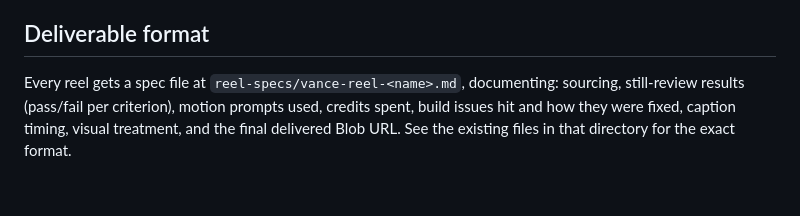
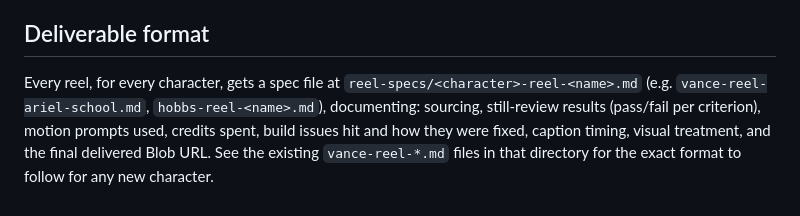
Before and after one commit to azzouley/talkwithicons, a Markdown page: REEL_PRODUCTION.md, the part around one of its changes. Drawn GitHub-style.

```diff
--- a/VANCE_REEL_PRODUCTION.md
+++ b/REEL_PRODUCTION.md
@@ -175,8 +191,10 @@ assuming a track is "free").
 
 ## Deliverable format
 
-Every reel gets a spec file at `reel-specs/vance-reel-<name>.md`,
-documenting: sourcing, still-review results (pass/fail per criterion),
-motion prompts used, credits spent, build issues hit and how they were
-fixed, caption timing, visual treatment, and the final delivered Blob
-URL. See the existing files in that directory for the exact format.
+Every reel, for every character, gets a spec file at
+`reel-specs/<character>-reel-<name>.md` (e.g. `vance-reel-ariel-school.md`,
+`hobbs-reel-<name>.md`), documenting: sourcing, still-review results
+(pass/fail per criterion), motion prompts used, credits spent, build
+issues hit and how they were fixed, caption timing, visual treatment, and
+the final delivered Blob URL. See the existing `vance-reel-*.md` files in
+that directory for the exact format to follow for any new character.
```
Also changed, not shown: other parts of REEL_PRODUCTION.md (+63 -47 lines), CLAUDE.md (+3 -3 lines).
